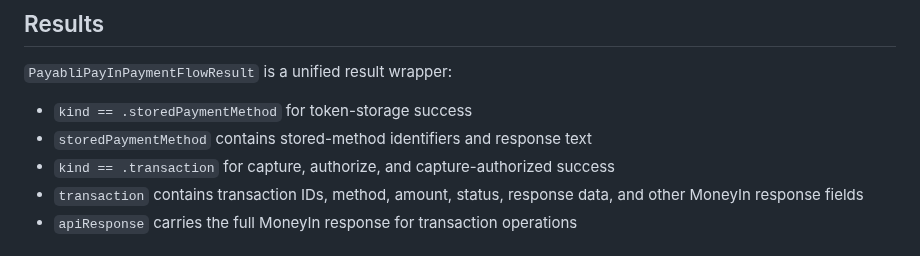
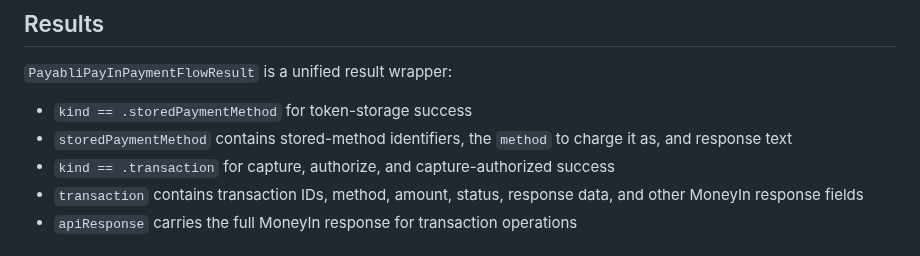
Before and after one commit to payabli/sdk-ios, a Markdown page: Documentation/PayInPaymentFlowOverview.md, the part around the change. Rendered like a GitHub page.

Commit message:
docs(ios): the overview names method among the stored result's fields

```diff
--- a/Documentation/PayInPaymentFlowOverview.md
+++ b/Documentation/PayInPaymentFlowOverview.md
@@ -290,7 +290,8 @@ try await paymentFlow.authorize(PayabliPayInPaymentFlowRequest(
 `PayabliPayInPaymentFlowResult` is a unified result wrapper:
 
 - `kind == .storedPaymentMethod` for token-storage success
-- `storedPaymentMethod` contains stored-method identifiers and response text
+- `storedPaymentMethod` contains stored-method identifiers, the `method` to charge
+  it as, and response text
 - `kind == .transaction` for capture, authorize, and capture-authorized success
 - `transaction` contains transaction IDs, method, amount, status, response data,
   and other MoneyIn response fields
```
